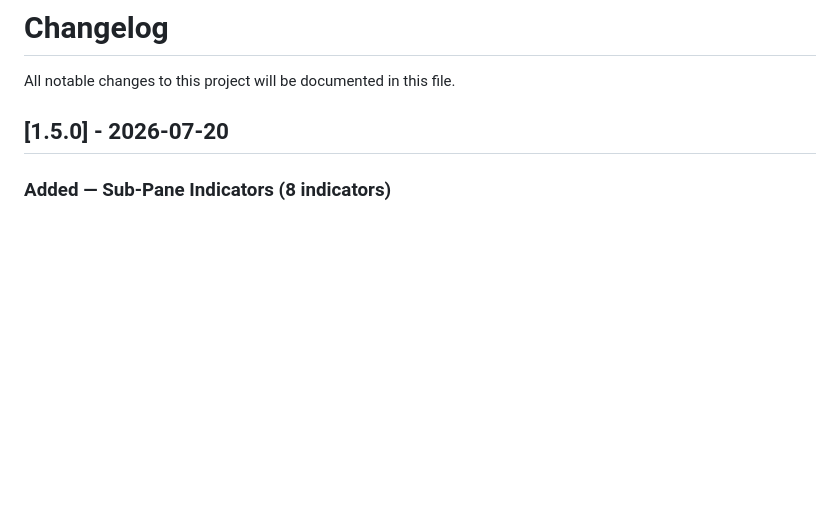
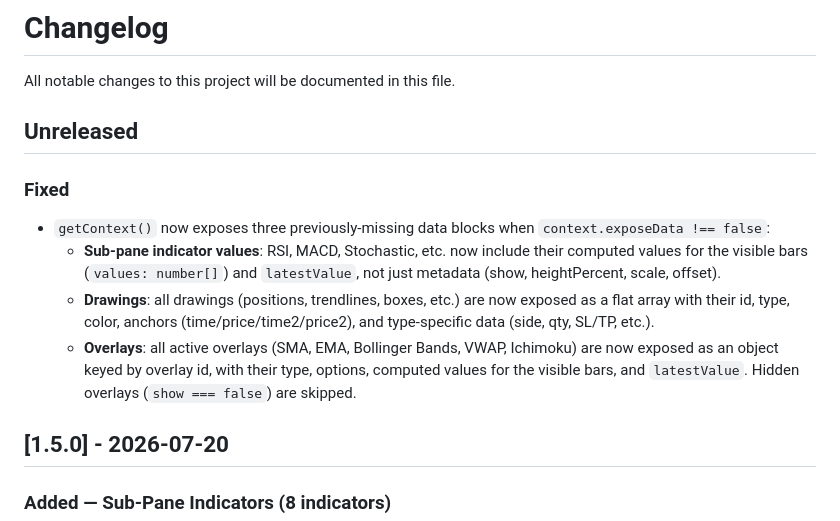
Before and after one commit to AxonWatch/axon-charts, a Markdown page: CHANGELOG.md, the part around the change. GitHub-like rendering; blank space fills up the shorter version.

```diff
--- a/CHANGELOG.md
+++ b/CHANGELOG.md
@@ -1,6 +1,14 @@
 # Changelog
 
 All notable changes to this project will be documented in this file.
+
+## Unreleased
+
+### Fixed
+- `getContext()` now exposes three previously-missing data blocks when `context.exposeData !== false`:
+  - **Sub-pane indicator values**: RSI, MACD, Stochastic, etc. now include their computed values for the visible bars (`values: number[]`) and `latestValue`, not just metadata (show, heightPercent, scale, offset).
+  - **Drawings**: all drawings (positions, trendlines, boxes, etc.) are now exposed as a flat array with their id, type, color, anchors (time/price/time2/price2), and type-specific data (side, qty, SL/TP, etc.).
+  - **Overlays**: all active overlays (SMA, EMA, Bollinger Bands, VWAP, Ichimoku) are now exposed as an object keyed by overlay id, with their type, options, computed values for the visible bars, and `latestValue`. Hidden overlays (`show === false`) are skipped.
 
 ## [1.5.0] - 2026-07-20
 
```
Also changed, not shown: docs/API.md (+12 -1 lines), docs/LLM.md (+49 -2 lines).
